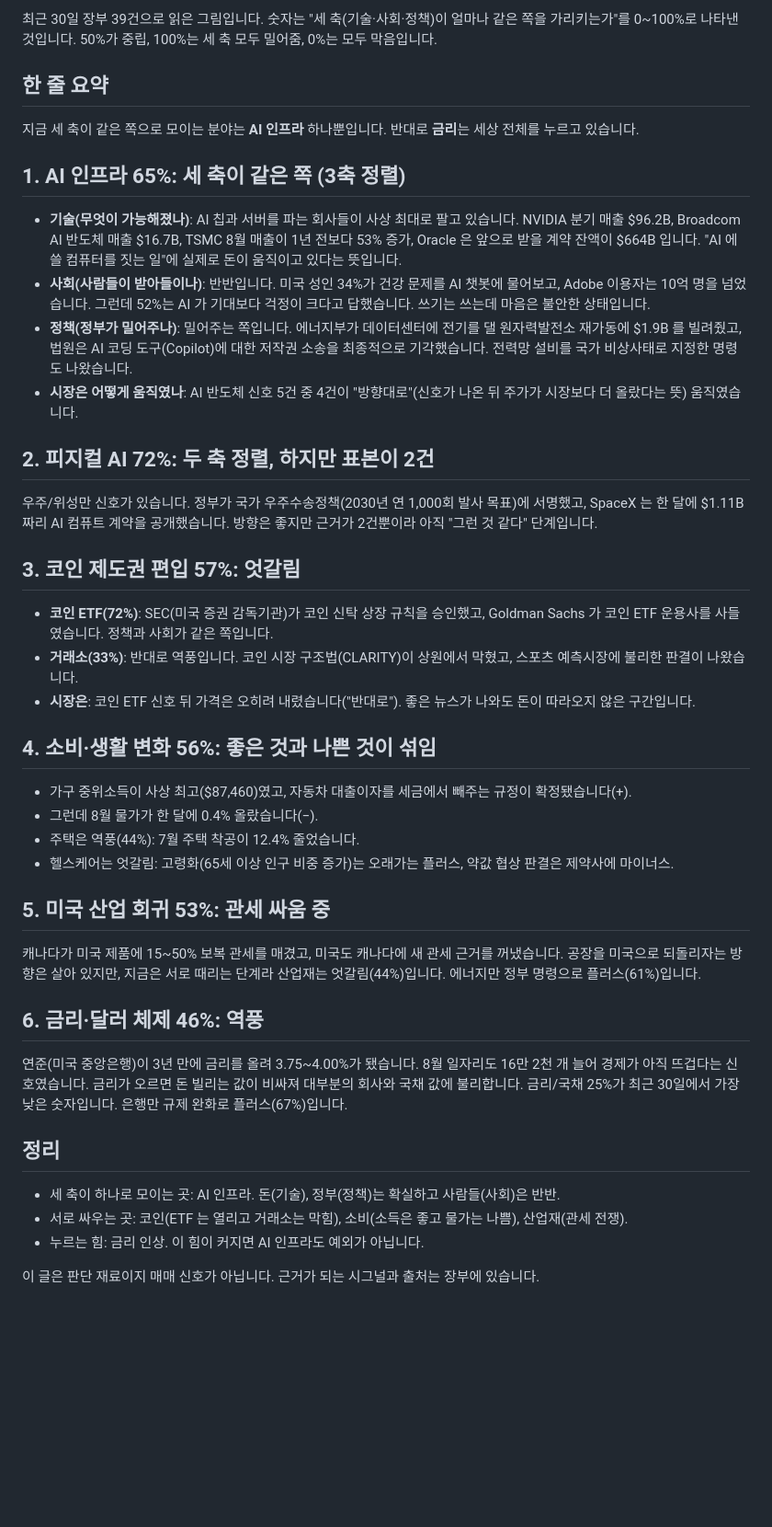
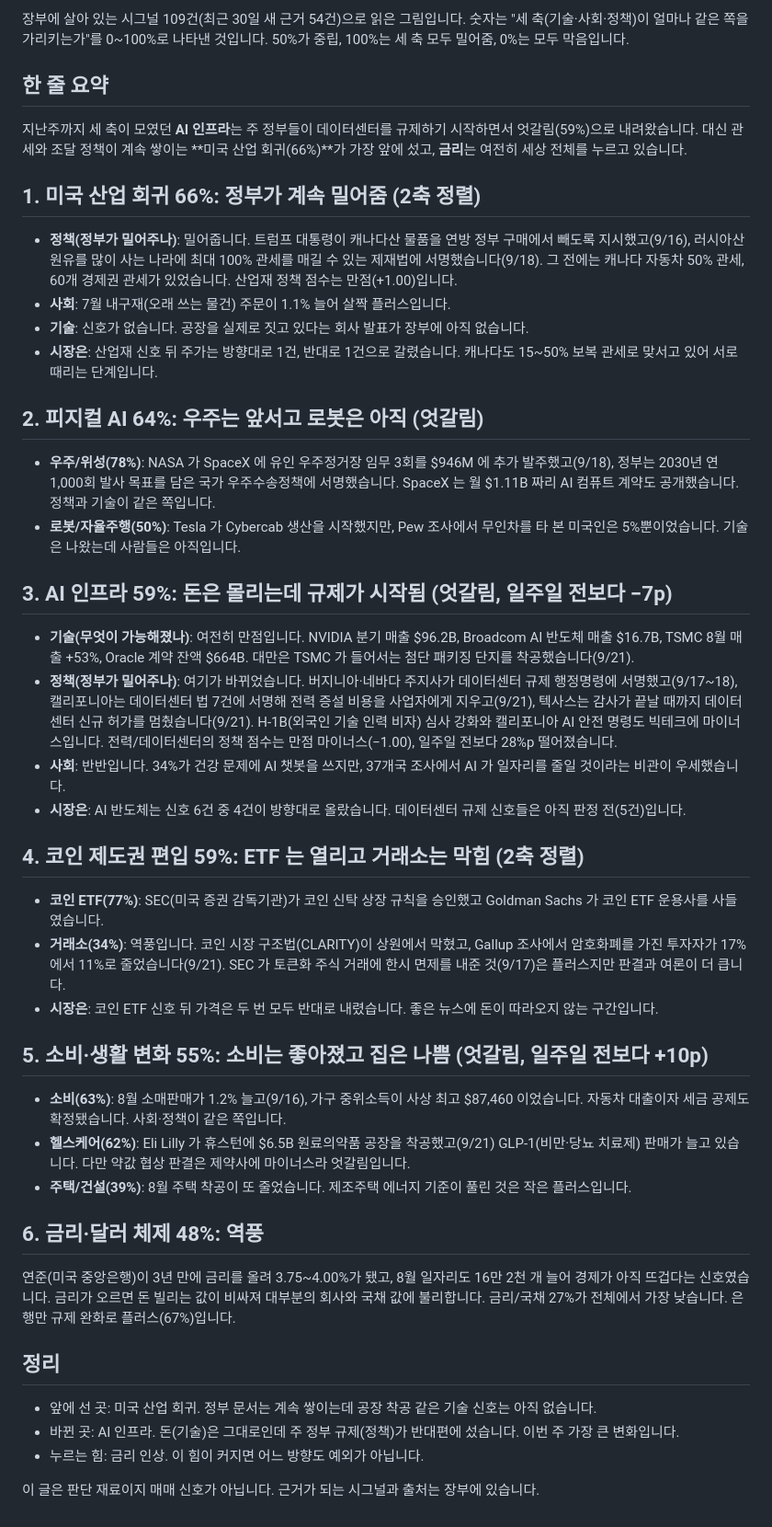
Before and after one commit to yukiadada/radar, a Markdown page: briefs/direction.md, the part around one of its changes. Shown at 92% size. Rendered like a GitHub page; blank space fills up the shorter version.

Commit message:
방향 브리프를 매일 갱신: /brief 7b 단계 + 2026-09-22 판
- briefs/direction.md 를 누적 정렬 표(살아 있는 109건, 최근 30일 54건) 기준으로 다시 씀. AI 인프라는 주 정부 데이터센터 규제로 3축 정렬 → 엇갈림 59%, 미국 산업 회귀 66% 가 앞, 금리 역풍
- brief.md 7b: 매일 direction.md 를 통째로 다시 쓰는 단계와 고정 형식(제목 날짜, 한 줄 요약, 방향별 절, 정리). 재료는 5단계 출력과 장부만
- CLAUDE.md: /brief 8단계, 파일 구조, 현재 상태 줄

Co-Authored-By: Claude Fable 5.1 <noreply@anthropic.com>

```diff
--- a/briefs/direction.md
+++ b/briefs/direction.md
@@ -2,46 +2,49 @@
 
-최근 30일 장부 39건으로 읽은 그림입니다. 숫자는 "세 축(기술·사회·정책)이 얼마나 같은 쪽을 가리키는가"를 0~100%로 나타낸 것입니다. 50%가 중립, 100%는 세 축 모두 밀어줌, 0%는 모두 막음입니다.
+장부에 살아 있는 시그널 109건(최근 30일 새 근거 54건)으로 읽은 그림입니다. 숫자는 "세 축(기술·사회·정책)이 얼마나 같은 쪽을 가리키는가"를 0~100%로 나타낸 것입니다. 50%가 중립, 100%는 세 축 모두 밀어줌, 0%는 모두 막음입니다.
 
 ## 한 줄 요약
 
-지금 세 축이 같은 쪽으로 모이는 분야는 **AI 인프라** 하나뿐입니다. 반대로 **금리**는 세상 전체를 누르고 있습니다.
+지난주까지 세 축이 모였던 **AI 인프라**는 주 정부들이 데이터센터를 규제하기 시작하면서 엇갈림(59%)으로 내려왔습니다. 대신 관세와 조달 정책이 계속 쌓이는 **미국 산업 회귀(66%)**가 가장 앞에 섰고, **금리**는 여전히 세상 전체를 누르고 있습니다.
 
-## 1. AI 인프라 65%: 세 축이 같은 쪽 (3축 정렬)
+## 1. 미국 산업 회귀 66%: 정부가 계속 밀어줌 (2축 정렬)
 
-- **기술(무엇이 가능해졌나)**: AI 칩과 서버를 파는 회사들이 사상 최대로 팔고 있습니다. NVIDIA 분기 매출 $96.2B, Broadcom AI 반도체 매출 $16.7B, TSMC 8월 매출이 1년 전보다 53% 증가, Oracle 은 앞으로 받을 계약 잔액이 $664B 입니다. "AI 에 쓸 컴퓨터를 짓는 일"에 실제로 돈이 움직이고 있다는 뜻입니다.
-- **사회(사람들이 받아들이나)**: 반반입니다. 미국 성인 34%가 건강 문제를 AI 챗봇에 물어보고, Adobe 이용자는 10억 명을 넘었습니다. 그런데 52%는 AI 가 기대보다 걱정이 크다고 답했습니다. 쓰기는 쓰는데 마음은 불안한 상태입니다.
-- **정책(정부가 밀어주나)**: 밀어주는 쪽입니다. 에너지부가 데이터센터에 전기를 댈 원자력발전소 재가동에 $1.9B 를 빌려줬고, 법원은 AI 코딩 도구(Copilot)에 대한 저작권 소송을 최종적으로 기각했습니다. 전력망 설비를 국가 비상사태로 지정한 명령도 나왔습니다.
-- **시장은 어떻게 움직였나**: AI 반도체 신호 5건 중 4건이 "방향대로"(신호가 나온 뒤 주가가 시장보다 더 올랐다는 뜻) 움직였습니다.
+- **정책(정부가 밀어주나)**: 밀어줍니다. 트럼프 대통령이 캐나다산 물품을 연방 정부 구매에서 빼도록 지시했고(9/16), 러시아산 원유를 많이 사는 나라에 최대 100% 관세를 매길 수 있는 제재법에 서명했습니다(9/18). 그 전에는 캐나다 자동차 50% 관세, 60개 경제권 관세가 있었습니다. 산업재 정책 점수는 만점(+1.00)입니다.
+- **사회**: 7월 내구재(오래 쓰는 물건) 주문이 1.1% 늘어 살짝 플러스입니다.
+- **기술**: 신호가 없습니다. 공장을 실제로 짓고 있다는 회사 발표가 장부에 아직 없습니다.
+- **시장은**: 산업재 신호 뒤 주가는 방향대로 1건, 반대로 1건으로 갈렸습니다. 캐나다도 15~50% 보복 관세로 맞서고 있어 서로 때리는 단계입니다.
 
-## 2. 피지컬 AI 72%: 두 축 정렬, 하지만 표본이 2건
+## 2. 피지컬 AI 64%: 우주는 앞서고 로봇은 아직 (엇갈림)
 
-우주/위성만 신호가 있습니다. 정부가 국가 우주수송정책(2030년 연 1,000회 발사 목표)에 서명했고, SpaceX 는 한 달에 $1.11B 짜리 AI 컴퓨트 계약을 공개했습니다. 방향은 좋지만 근거가 2건뿐이라 아직 "그런 것 같다" 단계입니다.
+- **우주/위성(78%)**: NASA 가 SpaceX 에 유인 우주정거장 임무 3회를 $946M 에 추가 발주했고(9/18), 정부는 2030년 연 1,000회 발사 목표를 담은 국가 우주수송정책에 서명했습니다. SpaceX 는 월 $1.11B 짜리 AI 컴퓨트 계약도 공개했습니다. 정책과 기술이 같은 쪽입니다.
+- **로봇/자율주행(50%)**: Tesla 가 Cybercab 생산을 시작했지만, Pew 조사에서 무인차를 타 본 미국인은 5%뿐이었습니다. 기술은 나왔는데 사람들은 아직입니다.
 
-## 3. 코인 제도권 편입 57%: 엇갈림
+## 3. AI 인프라 59%: 돈은 몰리는데 규제가 시작됨 (엇갈림, 일주일 전보다 −7p)
 
-- **코인 ETF(72%)**: SEC(미국 증권 감독기관)가 코인 신탁 상장 규칙을 승인했고, Goldman Sachs 가 코인 ETF 운용사를 사들였습니다. 정책과 사회가 같은 쪽입니다.
-- **거래소(33%)**: 반대로 역풍입니다. 코인 시장 구조법(CLARITY)이 상원에서 막혔고, 스포츠 예측시장에 불리한 판결이 나왔습니다.
-- **시장은**: 코인 ETF 신호 뒤 가격은 오히려 내렸습니다("반대로"). 좋은 뉴스가 나와도 돈이 따라오지 않은 구간입니다.
+- **기술(무엇이 가능해졌나)**: 여전히 만점입니다. NVIDIA 분기 매출 $96.2B, Broadcom AI 반도체 매출 $16.7B, TSMC 8월 매출 +53%, Oracle 계약 잔액 $664B. 대만은 TSMC 가 들어서는 첨단 패키징 단지를 착공했습니다(9/21).
+- **정책(정부가 밀어주나)**: 여기가 바뀌었습니다. 버지니아·네바다 주지사가 데이터센터 규제 행정명령에 서명했고(9/17~18), 캘리포니아는 데이터센터 법 7건에 서명해 전력 증설 비용을 사업자에게 지우고(9/21), 텍사스는 감사가 끝날 때까지 데이터센터 신규 허가를 멈췄습니다(9/21). H-1B(외국인 기술 인력 비자) 심사 강화와 캘리포니아 AI 안전 명령도 빅테크에 마이너스입니다. 전력/데이터센터의 정책 점수는 만점 마이너스(−1.00), 일주일 전보다 28%p 떨어졌습니다.
+- **사회**: 반반입니다. 34%가 건강 문제에 AI 챗봇을 쓰지만, 37개국 조사에서 AI 가 일자리를 줄일 것이라는 비관이 우세했습니다.
+- **시장은**: AI 반도체는 신호 6건 중 4건이 방향대로 올랐습니다. 데이터센터 규제 신호들은 아직 판정 전(5건)입니다.
 
-## 4. 소비·생활 변화 56%: 좋은 것과 나쁜 것이 섞임
+## 4. 코인 제도권 편입 59%: ETF 는 열리고 거래소는 막힘 (2축 정렬)
 
-- 가구 중위소득이 사상 최고($87,460)였고, 자동차 대출이자를 세금에서 빼주는 규정이 확정됐습니다(+).
-- 그런데 8월 물가가 한 달에 0.4% 올랐습니다(−).
-- 주택은 역풍(44%): 7월 주택 착공이 12.4% 줄었습니다.
-- 헬스케어는 엇갈림: 고령화(65세 이상 인구 비중 증가)는 오래가는 플러스, 약값 협상 판결은 제약사에 마이너스.
+- **코인 ETF(77%)**: SEC(미국 증권 감독기관)가 코인 신탁 상장 규칙을 승인했고 Goldman Sachs 가 코인 ETF 운용사를 사들였습니다.
+- **거래소(34%)**: 역풍입니다. 코인 시장 구조법(CLARITY)이 상원에서 막혔고, Gallup 조사에서 암호화폐를 가진 투자자가 17%에서 11%로 줄었습니다(9/21). SEC 가 토큰화 주식 거래에 한시 면제를 내준 것(9/17)은 플러스지만 판결과 여론이 더 큽니다.
+- **시장은**: 코인 ETF 신호 뒤 가격은 두 번 모두 반대로 내렸습니다. 좋은 뉴스에 돈이 따라오지 않는 구간입니다.
 
-## 5. 미국 산업 회귀 53%: 관세 싸움 중
+## 5. 소비·생활 변화 55%: 소비는 좋아졌고 집은 나쁨 (엇갈림, 일주일 전보다 +10p)
 
-캐나다가 미국 제품에 15~50% 보복 관세를 매겼고, 미국도 캐나다에 새 관세 근거를 꺼냈습니다. 공장을 미국으로 되돌리자는 방향은 살아 있지만, 지금은 서로 때리는 단계라 산업재는 엇갈림(44%)입니다. 에너지만 정부 명령으로 플러스(61%)입니다.
+- **소비(63%)**: 8월 소매판매가 1.2% 늘고(9/16), 가구 중위소득이 사상 최고 $87,460 이었습니다. 자동차 대출이자 세금 공제도 확정됐습니다. 사회·정책이 같은 쪽입니다.
+- **헬스케어(62%)**: Eli Lilly 가 휴스턴에 $6.5B 원료의약품 공장을 착공했고(9/21) GLP-1(비만·당뇨 치료제) 판매가 늘고 있습니다. 다만 약값 협상 판결은 제약사에 마이너스라 엇갈림입니다.
+- **주택/건설(39%)**: 8월 주택 착공이 또 줄었습니다. 제조주택 에너지 기준이 풀린 것은 작은 플러스입니다.
 
-## 6. 금리·달러 체제 46%: 역풍
+## 6. 금리·달러 체제 48%: 역풍
 
-연준(미국 중앙은행)이 3년 만에 금리를 올려 3.75~4.00%가 됐습니다. 8월 일자리도 16만 2천 개 늘어 경제가 아직 뜨겁다는 신호였습니다. 금리가 오르면 돈 빌리는 값이 비싸져 대부분의 회사와 국채 값에 불리합니다. 금리/국채 25%가 최근 30일에서 가장 낮은 숫자입니다. 은행만 규제 완화로 플러스(67%)입니다.
+연준(미국 중앙은행)이 3년 만에 금리를 올려 3.75~4.00%가 됐고, 8월 일자리도 16만 2천 개 늘어 경제가 아직 뜨겁다는 신호였습니다. 금리가 오르면 돈 빌리는 값이 비싸져 대부분의 회사와 국채 값에 불리합니다. 금리/국채 27%가 전체에서 가장 낮습니다. 은행만 규제 완화로 플러스(67%)입니다.
 
 ## 정리
 
-- 세 축이 하나로 모이는 곳: AI 인프라. 돈(기술), 정부(정책)는 확실하고 사람들(사회)은 반반.
-- 서로 싸우는 곳: 코인(ETF 는 열리고 거래소는 막힘), 소비(소득은 좋고 물가는 나쁨), 산업재(관세 전쟁).
-- 누르는 힘: 금리 인상. 이 힘이 커지면 AI 인프라도 예외가 아닙니다.
+- 앞에 선 곳: 미국 산업 회귀. 정부 문서는 계속 쌓이는데 공장 착공 같은 기술 신호는 아직 없습니다.
+- 바뀐 곳: AI 인프라. 돈(기술)은 그대로인데 주 정부 규제(정책)가 반대편에 섰습니다. 이번 주 가장 큰 변화입니다.
+- 누르는 힘: 금리 인상. 이 힘이 커지면 어느 방향도 예외가 아닙니다.
 
 이 글은 판단 재료이지 매매 신호가 아닙니다. 근거가 되는 시그널과 출처는 장부에 있습니다.
```
Also changed, not shown: other parts of briefs/direction.md (+1 -1 lines), .claude/commands/brief.md (+33 -1 lines), CLAUDE.md (+3 -1 lines).
